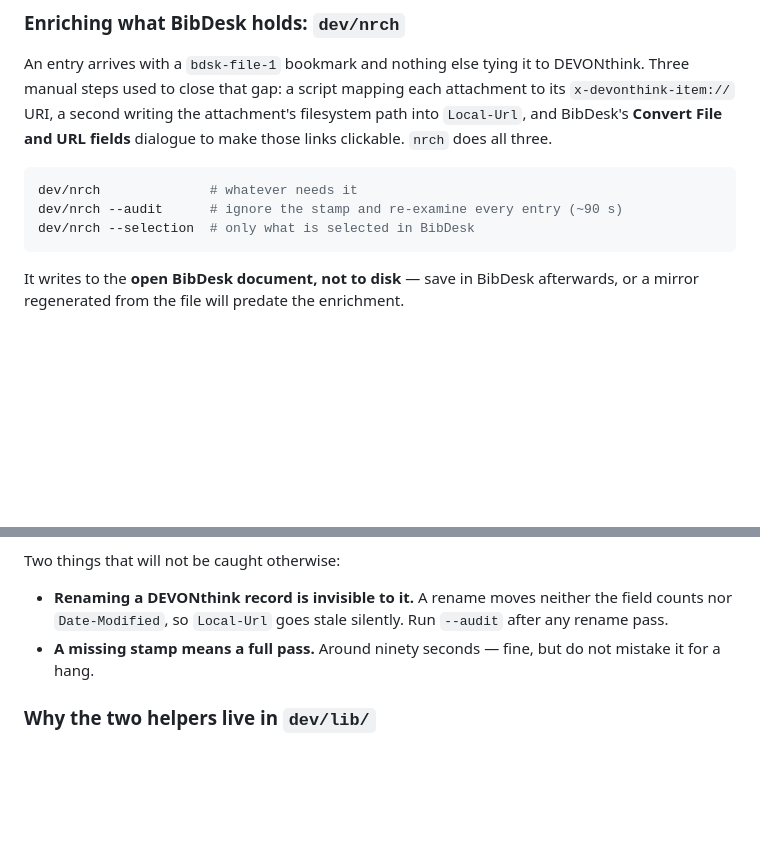
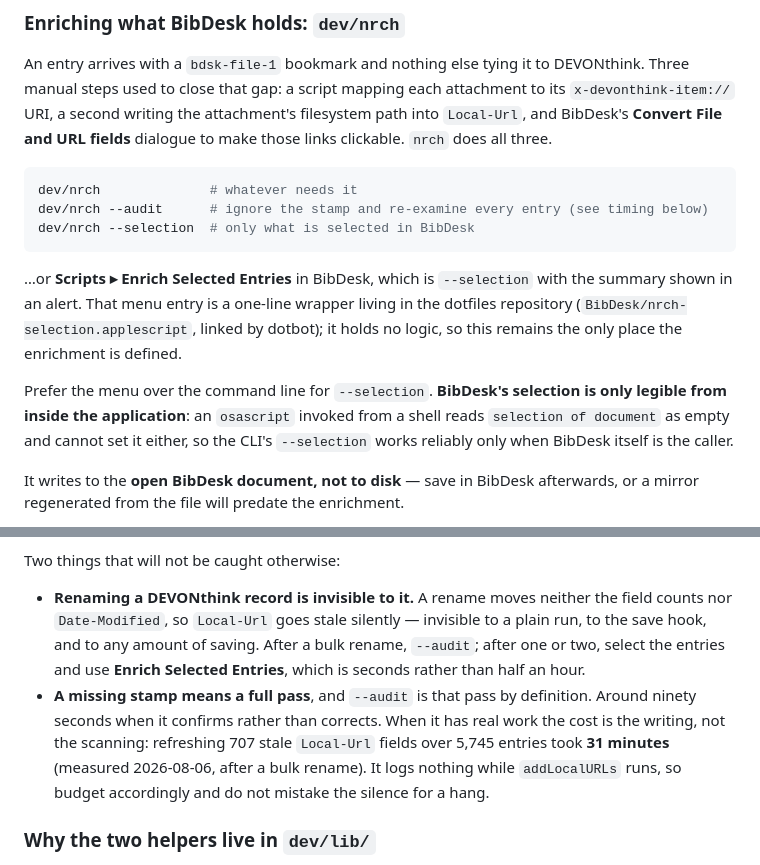
Before and after one commit to yrammos/biblatex-chicago-claude, a Markdown page: README.md, 2 parts joined by grey strips. Rendered like a GitHub page; blank space fills up the shorter version.

Commit message:
README: the menu entry, and an honest --audit timing
Documents Scripts > Enrich Selected Entries, which is `--selection` with the
summary in an alert, and records why it is the preferred way to reach that mode:
BibDesk's selection is only legible from inside the application. An osascript
invoked from a shell reads `selection of document` as empty and cannot set it
either, which cost three failed attempts at repairing one stale path before the
menu revealed a selection had been there the whole time.

Corrects the timing. The README claimed --audit costs about ninety seconds; that
holds when it confirms rather than corrects. Refreshing 707 stale Local-Url
fields over 5,745 entries took 31 minutes, and it logs nothing while addLocalURLs
runs, so the silence reads as a hang. Both figures now appear, with the
measurement dated.

Also folds the scoped remedy into the rename caveat: --audit after a bulk rename,
the menu entry after one or two, which is seconds rather than half an hour.

Co-Authored-By: yrammos-bot <yrammos-bot@users.noreply.github.com>

````diff
--- a/README.md
+++ b/README.md
@@ -416,9 +416,19 @@ dialogue to make those links clickable. `nrch` does all three.
 
 ```bash
 dev/nrch              # whatever needs it
-dev/nrch --audit      # ignore the stamp and re-examine every entry (~90 s)
+dev/nrch --audit      # ignore the stamp and re-examine every entry (see timing below)
 dev/nrch --selection  # only what is selected in BibDesk
 ```
+
+…or **Scripts ▸ Enrich Selected Entries** in BibDesk, which is `--selection` with
+the summary shown in an alert. That menu entry is a one-line wrapper living in
+the dotfiles repository (`BibDesk/nrch-selection.applescript`, linked by dotbot);
+it holds no logic, so this remains the only place the enrichment is defined.
+
+Prefer the menu over the command line for `--selection`. **BibDesk's selection is
+only legible from inside the application**: an `osascript` invoked from a shell
+reads `selection of document` as empty and cannot set it either, so the CLI's
+`--selection` works reliably only when BibDesk itself is the caller.
 
 It writes to the **open BibDesk document, not to disk** — save in BibDesk
 afterwards, or a mirror regenerated from the file will predate the enrichment.
@@ -441,10 +451,16 @@ can.
 Two things that will not be caught otherwise:
 
 - **Renaming a DEVONthink record is invisible to it.** A rename moves neither the
-  field counts nor `Date-Modified`, so `Local-Url` goes stale silently. Run
-  `--audit` after any rename pass.
-- **A missing stamp means a full pass.** Around ninety seconds — fine, but do not
-  mistake it for a hang.
+  field counts nor `Date-Modified`, so `Local-Url` goes stale silently — invisible
+  to a plain run, to the save hook, and to any amount of saving. After a bulk
+  rename, `--audit`; after one or two, select the entries and use **Enrich
+  Selected Entries**, which is seconds rather than half an hour.
+- **A missing stamp means a full pass**, and `--audit` is that pass by
+  definition. Around ninety seconds when it confirms rather than corrects. When
+  it has real work the cost is the writing, not the scanning: refreshing 707
+  stale `Local-Url` fields over 5,745 entries took **31 minutes** (measured
+  2026-08-06, after a bulk rename). It logs nothing while `addLocalURLs` runs, so
+  budget accordingly and do not mistake the silence for a hang.
 
 ### Why the two helpers live in `dev/lib/`
 
````
